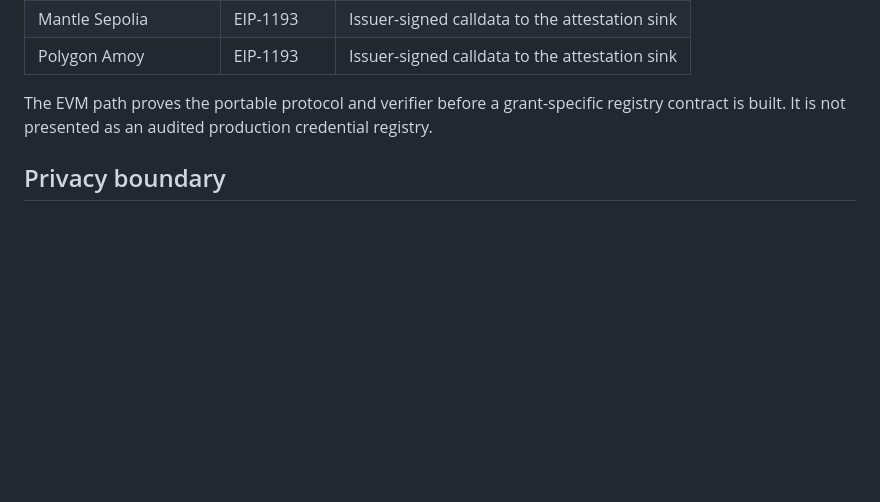
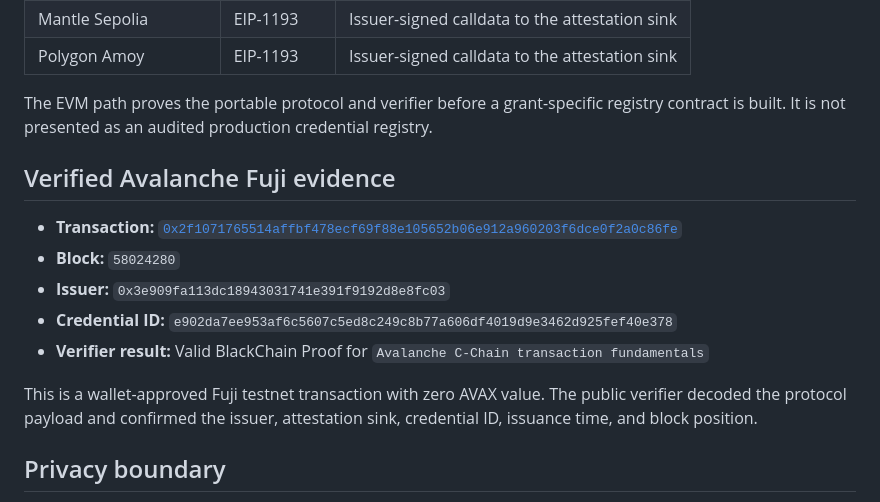
Before and after one commit to Gullyguy/blackchain-proof, a Markdown page: README.md, the part around the change. GitHub-like rendering; blank space fills up the shorter version.

Commit message:
Document verified Avalanche Fuji proof

```diff
--- a/README.md
+++ b/README.md
@@ -47,6 +47,16 @@ Community technology programs produce real work, but learners often leave with s
 | Polygon Amoy | EIP-1193 | Issuer-signed calldata to the attestation sink |
 
 The EVM path proves the portable protocol and verifier before a grant-specific registry contract is built. It is not presented as an audited production credential registry.
+
+## Verified Avalanche Fuji evidence
+
+- **Transaction:** [`0x2f1071765514affbf478ecf69f88e105652b06e912a960203f6dce0f2a0c86fe`](https://testnet.snowtrace.io/tx/0x2f1071765514affbf478ecf69f88e105652b06e912a960203f6dce0f2a0c86fe)
+- **Block:** `58024280`
+- **Issuer:** `0x3e909fa113dc18943031741e391f9192d8e8fc03`
+- **Credential ID:** `e902da7ee953af6c5607c5ed8c249c8b77a606df4019d9e3462d925fef40e378`
+- **Verifier result:** Valid BlackChain Proof for `Avalanche C-Chain transaction fundamentals`
+
+This is a wallet-approved Fuji testnet transaction with zero AVAX value. The public verifier decoded the protocol payload and confirmed the issuer, attestation sink, credential ID, issuance time, and block position.
 
 ## Privacy boundary
 
```
